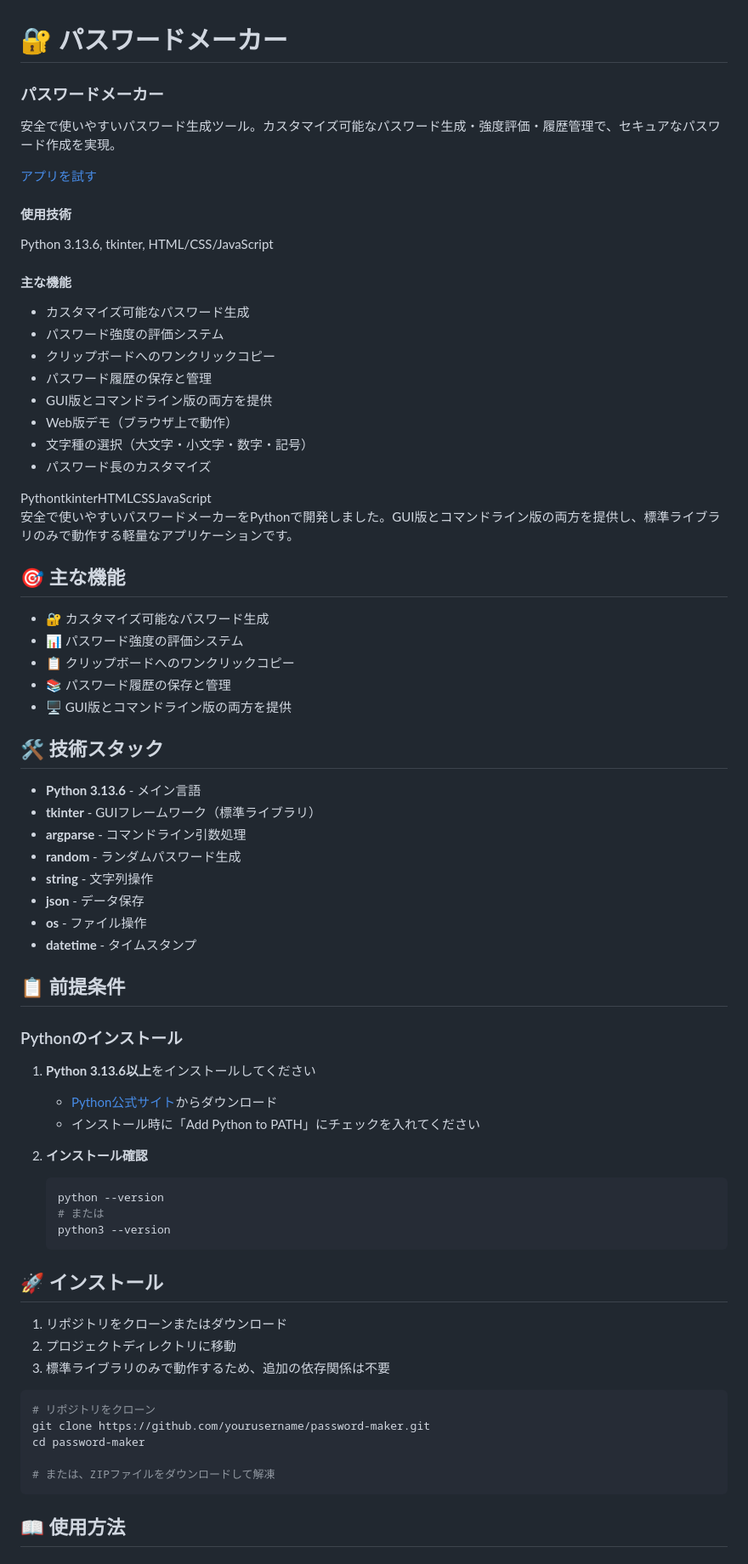
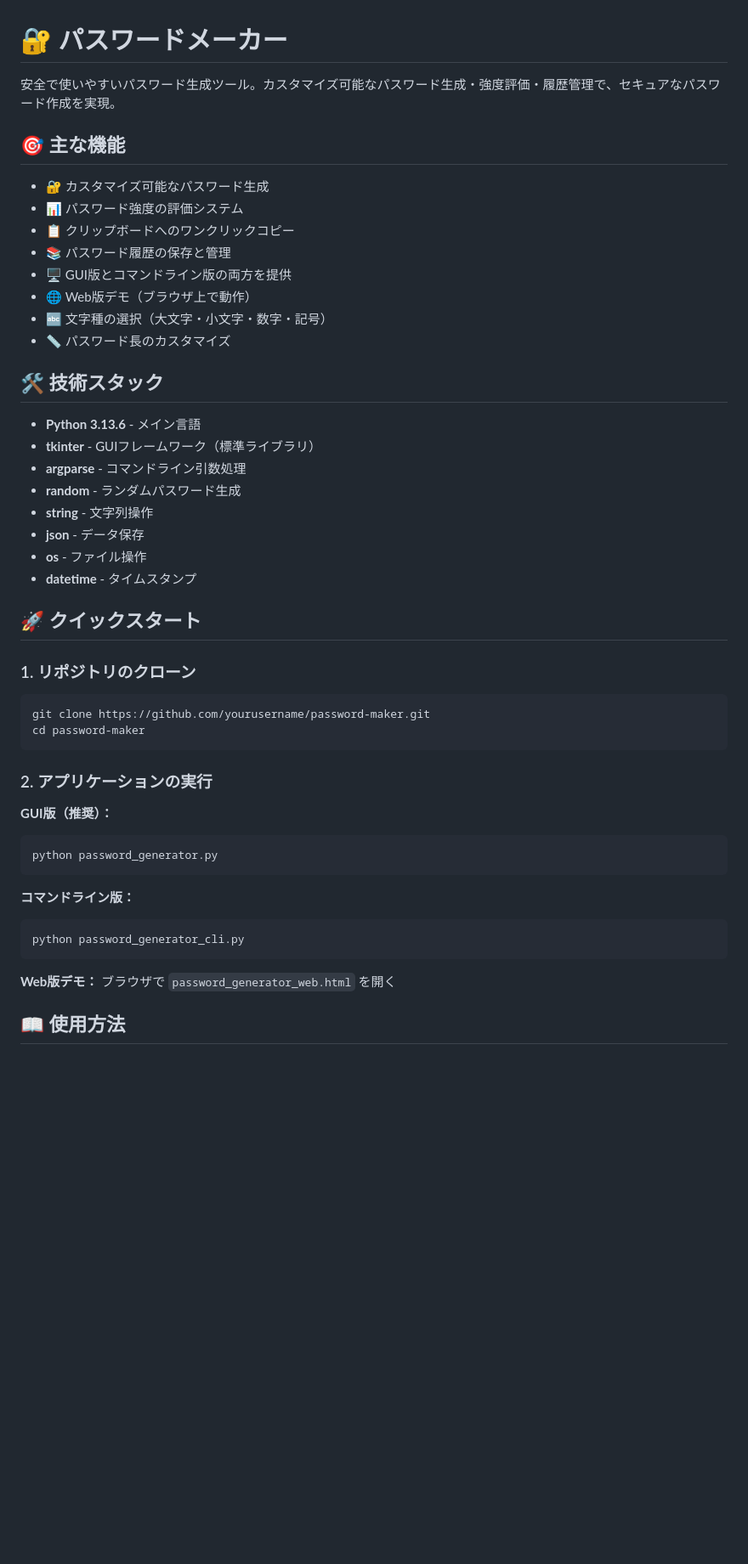
Before and after one commit to hamada-shinichiro9351/password-maker, a Markdown page: README.md, the part around the change. Shown at 85% size. Rendered like a GitHub page; blank space fills up the shorter version.

````diff
--- a/README.md
+++ b/README.md
@@ -1,33 +1,6 @@
 # 🔐 パスワードメーカー
 
-<div class="project-content">
-    <h3>パスワードメーカー</h3>
-    <p>安全で使いやすいパスワード生成ツール。カスタマイズ可能なパスワード生成・強度評価・履歴管理で、セキュアなパスワード作成を実現。</p>
-    <div class="project-demo">
-        <a href="password_generator_web.html" class="demo-link" target="_blank" rel="noopener noreferrer">
-            <i class="fas fa-key"></i><span>アプリを試す</span>
-        </a>
-    </div>
-    <div class="project-details">
-        <div class="project-tech"><h4>使用技術</h4><p>Python 3.13.6, tkinter, HTML/CSS/JavaScript</p></div>
-        <div class="project-features">
-            <h4>主な機能</h4>
-            <ul>
-                <li>カスタマイズ可能なパスワード生成</li>
-                <li>パスワード強度の評価システム</li>
-                <li>クリップボードへのワンクリックコピー</li>
-                <li>パスワード履歴の保存と管理</li>
-                <li>GUI版とコマンドライン版の両方を提供</li>
-                <li>Web版デモ（ブラウザ上で動作）</li>
-                <li>文字種の選択（大文字・小文字・数字・記号）</li>
-                <li>パスワード長のカスタマイズ</li>
-            </ul>
-        </div>
-    </div>
-    <div class="project-tags"><span>Python</span><span>tkinter</span><span>HTML</span><span>CSS</span><span>JavaScript</span></div>
-</div>
-
-安全で使いやすいパスワードメーカーをPythonで開発しました。GUI版とコマンドライン版の両方を提供し、標準ライブラリのみで動作する軽量なアプリケーションです。
+安全で使いやすいパスワード生成ツール。カスタマイズ可能なパスワード生成・強度評価・履歴管理で、セキュアなパスワード作成を実現。
 
 ## 🎯 主な機能
 
@@ -36,6 +9,9 @@
 - 📋 クリップボードへのワンクリックコピー
 - 📚 パスワード履歴の保存と管理
 - 🖥️ GUI版とコマンドライン版の両方を提供
+- 🌐 Web版デモ（ブラウザ上で動作）
+- 🔤 文字種の選択（大文字・小文字・数字・記号）
+- 📏 パスワード長のカスタマイズ
 
 ## 🛠️ 技術スタック
 
@@ -48,34 +24,29 @@
 - **os** - ファイル操作
 - **datetime** - タイムスタンプ
 
-## 📋 前提条件
+## 🚀 クイックスタート
 
-### Pythonのインストール
-
-1. **Python 3.13.6以上**をインストールしてください
-   - [Python公式サイト](https://www.python.org/downloads/)からダウンロード
-   - インストール時に「Add Python to PATH」にチェックを入れてください
-
-2. **インストール確認**
-   ```bash
-   python --version
-   # または
-   python3 --version
-   ```
-
-## 🚀 インストール
-
-1. リポジトリをクローンまたはダウンロード
-2. プロジェクトディレクトリに移動
-3. 標準ライブラリのみで動作するため、追加の依存関係は不要
+### 1. リポジトリのクローン
 
 ```bash
-# リポジトリをクローン
 git clone https://github.com/yourusername/password-maker.git
 cd password-maker
+```
 
-# または、ZIPファイルをダウンロードして解凍
+### 2. アプリケーションの実行
+
+**GUI版（推奨）：**
+```bash
+python password_generator.py
 ```
+
+**コマンドライン版：**
+```bash
+python password_generator_cli.py
+```
+
+**Web版デモ：**
+ブラウザで `password_generator_web.html` を開く
 
 ## 📖 使用方法
 
````
